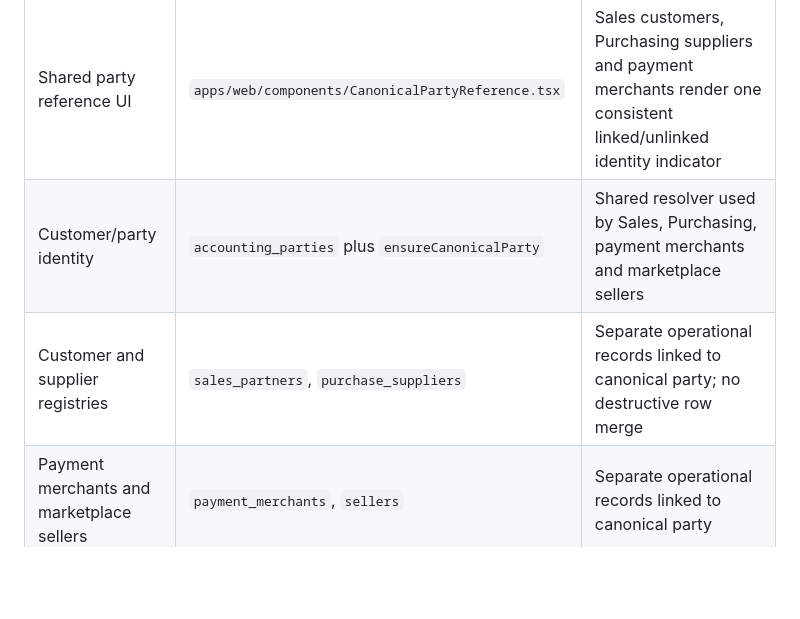
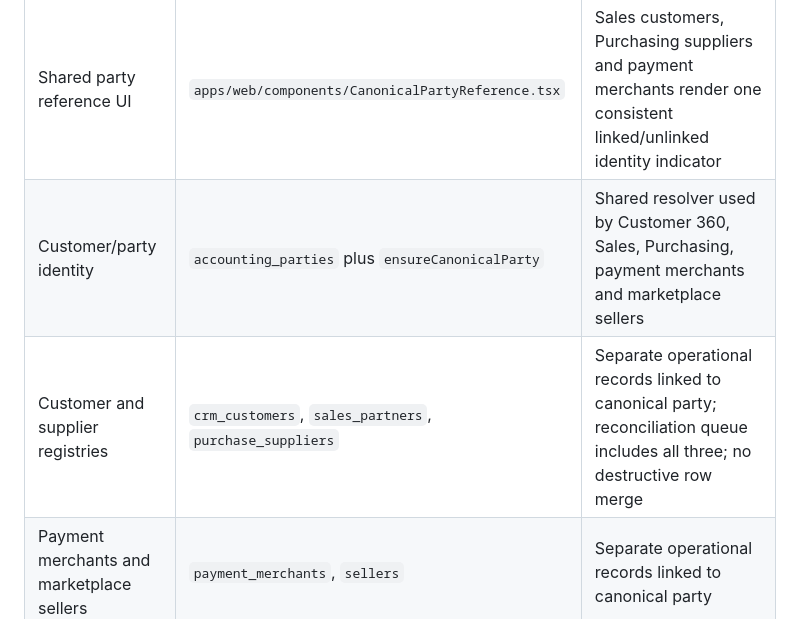
Before and after one commit to digibile/negar-azin-fadak-platform, a Markdown page: legacy-imports/REUSE-MAP.md, the part around the change. Drawn GitHub-style; blank space fills up the shorter version.

Commit message:
docs: include Customer 360 in canonical party map

```diff
--- a/legacy-imports/REUSE-MAP.md
+++ b/legacy-imports/REUSE-MAP.md
@@ -29,8 +29,8 @@ This document records the first-pass integration decisions for the preserved sou
 | Navigation | Database menu tree served by `/api/dashboard/menu-tree` | Admin dashboard and sidebar read the backend tree; legacy hardcoded menu registry removed |
 | API transport | `apps/web/lib/api.ts` | Sales, Purchasing and Merchant Management use the same same-origin client for credentials, CSRF and error handling; duplicate per-workspace fetch clients removed |
 | Shared party reference UI | `apps/web/components/CanonicalPartyReference.tsx` | Sales customers, Purchasing suppliers and payment merchants render one consistent linked/unlinked identity indicator |
-| Customer/party identity | `accounting_parties` plus `ensureCanonicalParty` | Shared resolver used by Sales, Purchasing, payment merchants and marketplace sellers |
-| Customer and supplier registries | `sales_partners`, `purchase_suppliers` | Separate operational records linked to canonical party; no destructive row merge |
+| Customer/party identity | `accounting_parties` plus `ensureCanonicalParty` | Shared resolver used by Customer 360, Sales, Purchasing, payment merchants and marketplace sellers |
+| Customer and supplier registries | `crm_customers`, `sales_partners`, `purchase_suppliers` | Separate operational records linked to canonical party; reconciliation queue includes all three; no destructive row merge |
 | Payment merchants and marketplace sellers | `payment_merchants`, `sellers` | Separate operational records linked to canonical party |
 | Legacy party reconciliation | Accounting Finance > registry reconciliation | Exact normalized national-ID match or evidence-backed manual review; ambiguous identity matches fail closed |
 | Finance and accounting | Accounting Finance workspace and central ledger/treasury APIs | Existing destination retained; no frontend financial calculation introduced |
```
